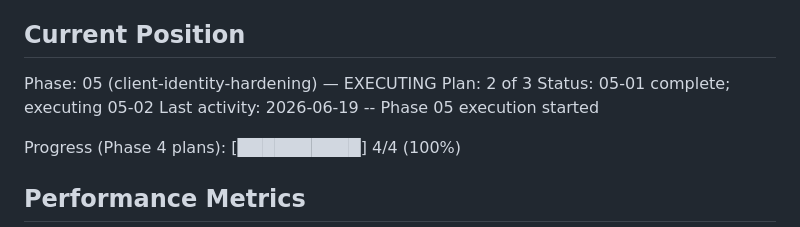
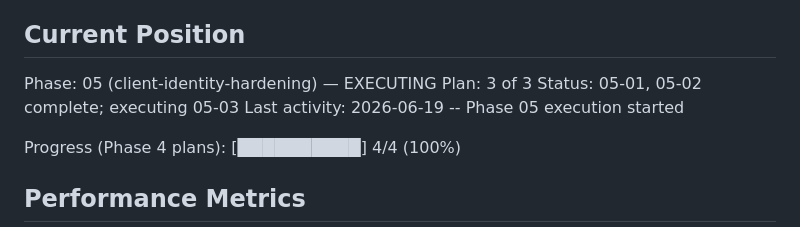
Before and after one commit to jadrianports/pacman-firebase, a Markdown page: .planning/STATE.md, the part around the change. Drawn GitHub-style.

```diff
--- a/.planning/STATE.md
+++ b/.planning/STATE.md
@@ -26,8 +26,8 @@ See: .planning/PROJECT.md (updated 2026-06-14)
 ## Current Position
 
 Phase: 05 (client-identity-hardening) — EXECUTING
-Plan: 2 of 3
-Status: 05-01 complete; executing 05-02
+Plan: 3 of 3
+Status: 05-01, 05-02 complete; executing 05-03
 Last activity: 2026-06-19 -- Phase 05 execution started
 
 Progress (Phase 4 plans): [██████████] 4/4 (100%)
```
Also changed, not shown: .planning/ROADMAP.md (+2 -2 lines).
